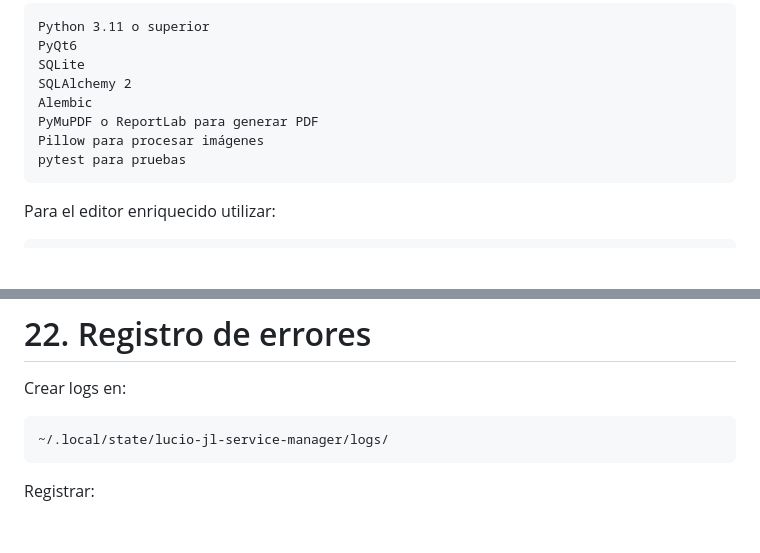
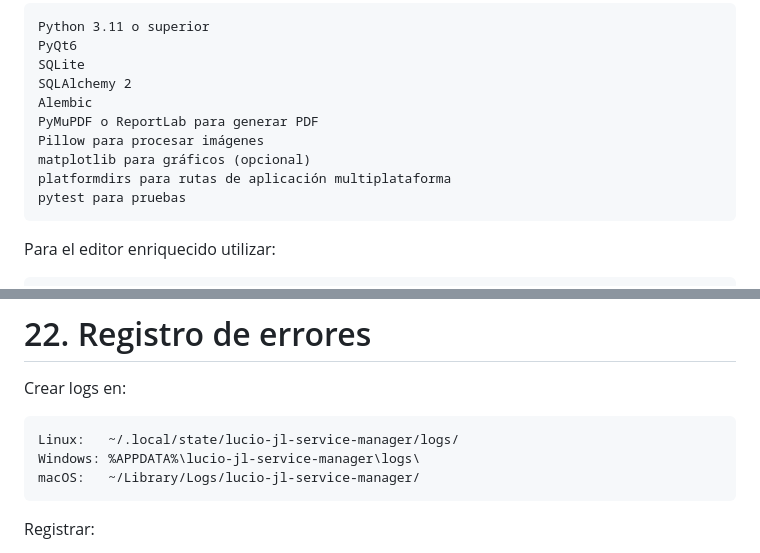
Before and after one commit to wachin/Lucio-JL-Mantenimiento, a Markdown page: ROADMAP.md, 2 parts joined by grey strips. GitHub-like rendering; blank space fills up the shorter version.

```diff
--- a/ROADMAP.md
+++ b/ROADMAP.md
@@ -61,6 +61,8 @@ Usar:
     Alembic
     PyMuPDF o ReportLab para generar PDF
     Pillow para procesar imágenes
+    matplotlib para gráficos (opcional)
+    platformdirs para rutas de aplicación multiplataforma
     pytest para pruebas
 
 Para el editor enriquecido utilizar:
@@ -1113,7 +1122,9 @@ aunque la primera versión pueda funcionar con un solo usuario.
 
 Crear logs en:
 
-    ~/.local/state/lucio-jl-service-manager/logs/
+    Linux:   ~/.local/state/lucio-jl-service-manager/logs/
+    Windows: %APPDATA%\lucio-jl-service-manager\logs\
+    macOS:   ~/Library/Logs/lucio-jl-service-manager/
 
 Registrar:
 
```
Also changed, not shown: other parts of ROADMAP.md (+45 -14 lines).
